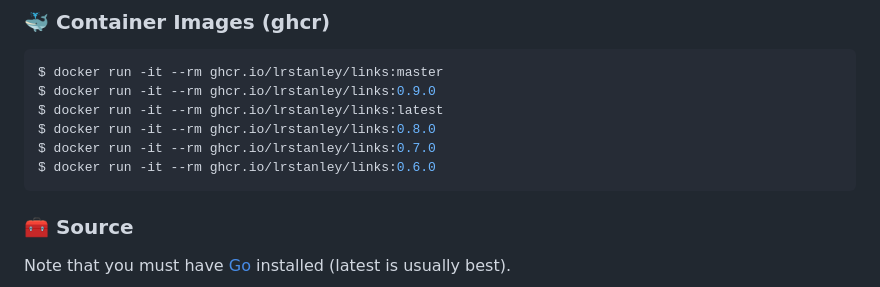
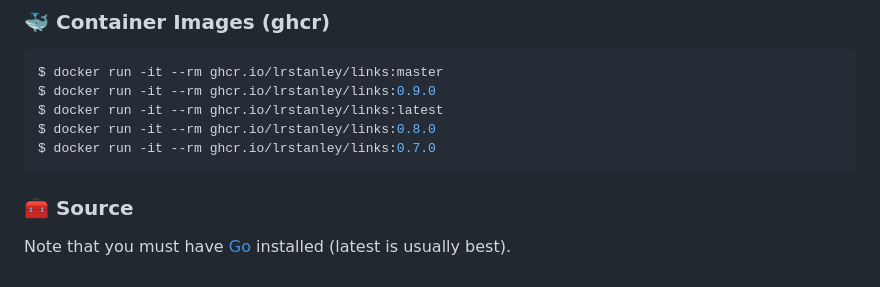
Before and after one commit to lrstanley/links, a Markdown page: README.md, the part around the change. Drawn GitHub-style.

Commit message:
chore(readme): auto-update [skip ci]

````diff
--- a/README.md
+++ b/README.md
@@ -96,7 +96,6 @@ $ docker run -it --rm ghcr.io/lrstanley/links:0.9.0
 $ docker run -it --rm ghcr.io/lrstanley/links:latest
 $ docker run -it --rm ghcr.io/lrstanley/links:0.8.0
 $ docker run -it --rm ghcr.io/lrstanley/links:0.7.0
-$ docker run -it --rm ghcr.io/lrstanley/links:0.6.0
 ```
 <!-- template:end:ghcr -->
 
````
